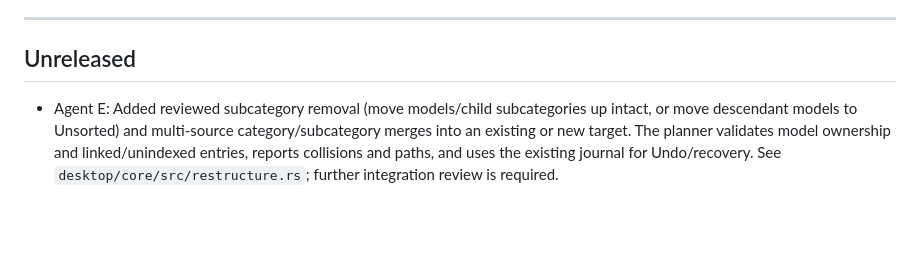
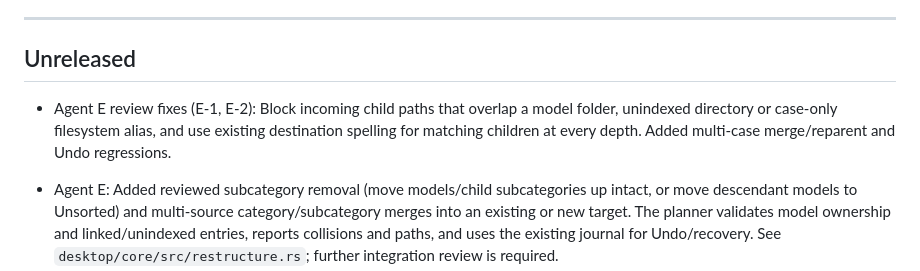
Before and after one commit to DrFlGd/Model-Library, a Markdown page: CHANGELOG.md, the part around the change. GitHub-like rendering; blank space fills up the shorter version.

Commit message:
Document E-1 and E-2 review fixes and focused regression coverage

```diff
--- a/CHANGELOG.md
+++ b/CHANGELOG.md
@@ -65,6 +65,7 @@ The UI pass in `docs/PLAN.md` ("UI pass design") is done: actions (0.5.1), undo
 
 ## Unreleased
 
+- Agent E review fixes (E-1, E-2): Block incoming child paths that overlap a model folder, unindexed directory or case-only filesystem alias, and use existing destination spelling for matching children at every depth. Added multi-case merge/reparent and Undo regressions.
 - Agent E: Added reviewed subcategory removal (move models/child subcategories up intact, or move descendant models to Unsorted) and multi-source category/subcategory merges into an existing or new target. The planner validates model ownership and linked/unindexed entries, reports collisions and paths, and uses the existing journal for Undo/recovery. See `desktop/core/src/restructure.rs`; further integration review is required.
 
 - Document the published 0.5.5 workspace and its validated screenshots.
```
